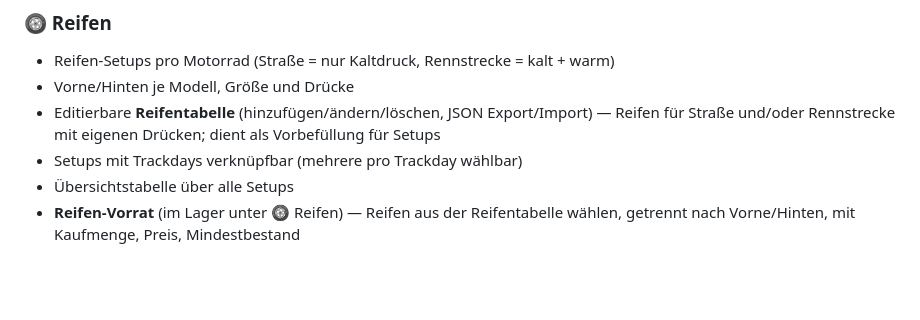
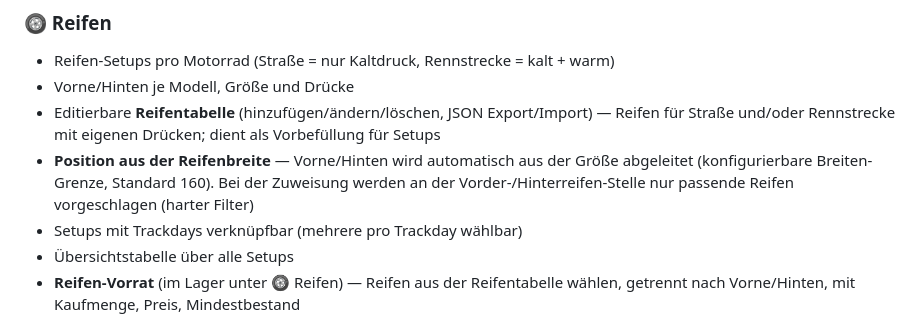
Before and after one commit to Ricci73/motorrad-serviceheft, a Markdown page: README.md, the part around the change. GitHub-like rendering; blank space fills up the shorter version.

Commit message:
docs: README um Positions-Ableitung aus Reifenbreite erweitert

```diff
--- a/README.md
+++ b/README.md
@@ -20,6 +20,7 @@ Dein digitaler Schreibtisch als Motorradfahrer — kostenlos, mobil, offline-fä
 - Reifen-Setups pro Motorrad (Straße = nur Kaltdruck, Rennstrecke = kalt + warm)
 - Vorne/Hinten je Modell, Größe und Drücke
 - Editierbare **Reifentabelle** (hinzufügen/ändern/löschen, JSON Export/Import) — Reifen für Straße und/oder Rennstrecke mit eigenen Drücken; dient als Vorbefüllung für Setups
+- **Position aus der Reifenbreite** — Vorne/Hinten wird automatisch aus der Größe abgeleitet (konfigurierbare Breiten-Grenze, Standard 160). Bei der Zuweisung werden an der Vorder-/Hinterreifen-Stelle nur passende Reifen vorgeschlagen (harter Filter)
 - Setups mit Trackdays verknüpfbar (mehrere pro Trackday wählbar)
 - Übersichtstabelle über alle Setups
 - **Reifen-Vorrat** (im Lager unter 🛞 Reifen) — Reifen aus der Reifentabelle wählen, getrennt nach Vorne/Hinten, mit Kaufmenge, Preis, Mindestbestand
```
